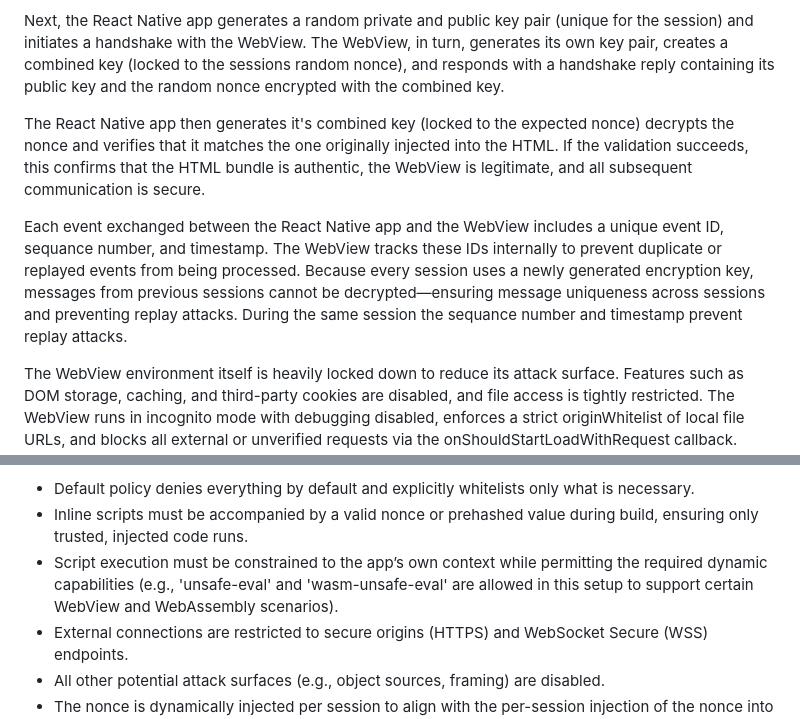
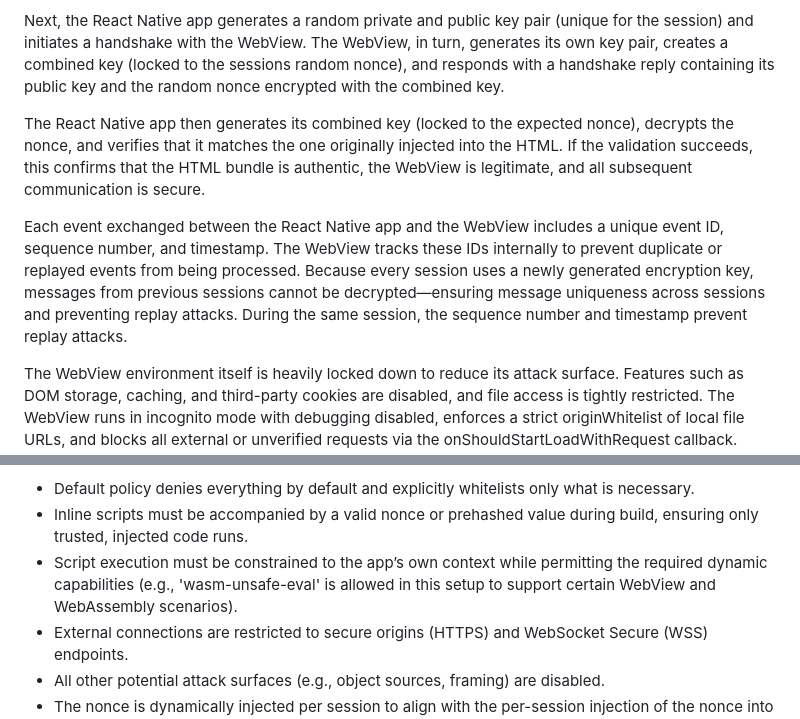
Before and after one commit to BlitzWallet/spark-web-context, a Markdown page: README.md, 2 parts joined by grey strips. Drawn GitHub-style.

```diff
--- a/README.md
+++ b/README.md
@@ -10,9 +10,9 @@ If the hash matches—indicating the bundle has not been tampered with—the Rea
 
 Next, the React Native app generates a random private and public key pair (unique for the session) and initiates a handshake with the WebView. The WebView, in turn, generates its own key pair, creates a combined key (locked to the sessions random nonce), and responds with a handshake reply containing its public key and the random nonce encrypted with the combined key.
 
-The React Native app then generates it's combined key (locked to the expected nonce) decrypts the nonce and verifies that it matches the one originally injected into the HTML. If the validation succeeds, this confirms that the HTML bundle is authentic, the WebView is legitimate, and all subsequent communication is secure.
+The React Native app then generates its combined key (locked to the expected nonce), decrypts the nonce, and verifies that it matches the one originally injected into the HTML. If the validation succeeds, this confirms that the HTML bundle is authentic, the WebView is legitimate, and all subsequent communication is secure.
 
-Each event exchanged between the React Native app and the WebView includes a unique event ID, sequance number, and timestamp. The WebView tracks these IDs internally to prevent duplicate or replayed events from being processed. Because every session uses a newly generated encryption key, messages from previous sessions cannot be decrypted—ensuring message uniqueness across sessions and preventing replay attacks. During the same session the sequance number and timestamp prevent replay attacks.
+Each event exchanged between the React Native app and the WebView includes a unique event ID, sequence number, and timestamp. The WebView tracks these IDs internally to prevent duplicate or replayed events from being processed. Because every session uses a newly generated encryption key, messages from previous sessions cannot be decrypted—ensuring message uniqueness across sessions and preventing replay attacks. During the same session, the sequence number and timestamp prevent replay attacks.
 
 The WebView environment itself is heavily locked down to reduce its attack surface. Features such as DOM storage, caching, and third-party cookies are disabled, and file access is tightly restricted. The WebView runs in incognito mode with debugging disabled, enforces a strict originWhitelist of local file URLs, and blocks all external or unverified requests via the onShouldStartLoadWithRequest callback. Additionally, if the WebView process terminates, it is automatically reloaded with all session keys and pending requests cleared, ensuring no residual data or state persists across reloads.
 
@@ -28,7 +28,7 @@ Key principles:
 
 - Default policy denies everything by default and explicitly whitelists only what is necessary.
 - Inline scripts must be accompanied by a valid nonce or prehashed value during build, ensuring only trusted, injected code runs.
-- Script execution must be constrained to the app’s own context while permitting the required dynamic capabilities (e.g., 'unsafe-eval' and 'wasm-unsafe-eval' are allowed in this setup to support certain WebView and WebAssembly scenarios).
+- Script execution must be constrained to the app’s own context while permitting the required dynamic capabilities (e.g., 'wasm-unsafe-eval' is allowed in this setup to support certain WebView and WebAssembly scenarios).
 - External connections are restricted to secure origins (HTTPS) and WebSocket Secure (WSS) endpoints.
 - All other potential attack surfaces (e.g., object sources, framing) are disabled.
 - The nonce is dynamically injected per session to align with the per-session injection of the nonce into the HTML bundle.
```
